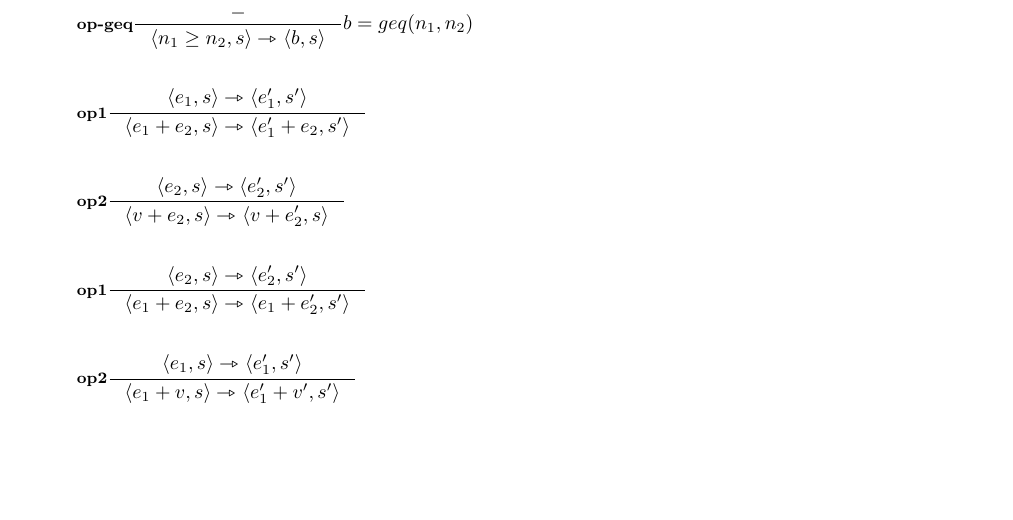
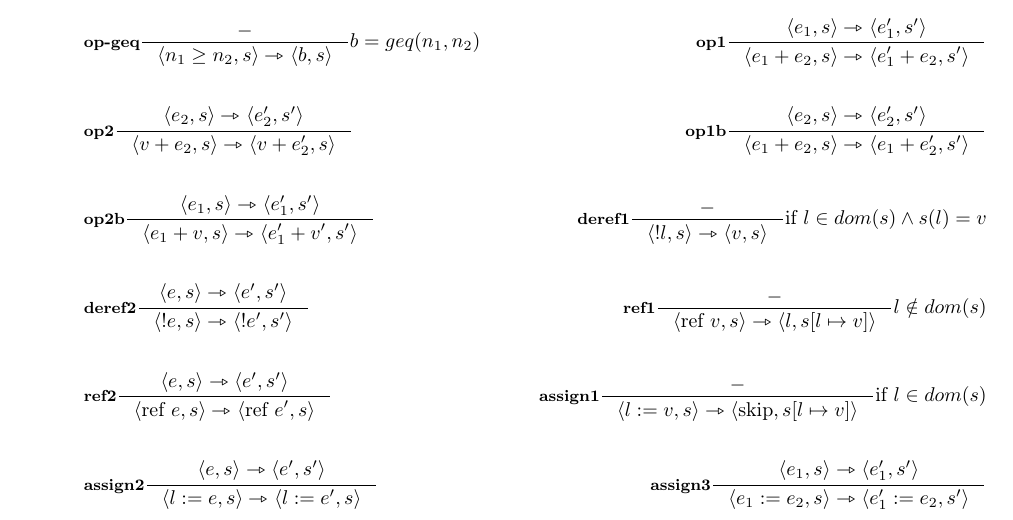
Before and after one commit to sentientmachin3/dispense-info-univr, a LaTeX document (magistrale/linguaggi/regole.tex): part of page 2 of 2, cut so that both start at the same text, the shorter picture padded with empty space. The pictures show the PDF file magistrale/linguaggi/regole.pdf that the author committed with the source.

Commit message:
New alignment and new inf rules

```diff
--- a/magistrale/linguaggi/regole.tex
+++ b/magistrale/linguaggi/regole.tex
@@ -33 +32,10 @@
 	\begin{align*}
+		&\infer{B-Num}{-}{\brule{n,s}{n}}{}
+		&\infer{B-Loc}{-}{\brule{l,s}{s(l)}}{} \\ \\
+		&\infer{B-Skip}{-}{\brule{skip,s}{s}}{}
+		&\infer{B-Add}{\brule{E_1,s}{n_1} \quad \brule{E_2,s}{n_2}}{\brule{E_1+E_2}{n_3}}{n_3 = add(n_1, n_2)} \\ \\
+		&\infer{B-Assign}{\brule{E,s}{n}}{\brule{l:=e,s}{\memrep{s}{l}{n}}}{}  &\infer{B-Assign.s}{\brule{E,s}{n}}{\brule{l:=e,s}{\langle skip, \memrep{s}{l}{n}} \rangle}{}  \\ \\
+		&\infer{B-Seq}{\brule{C_1,s}{s_1} \quad \brule{C_2,s_1}{s'} }{\brule{C_1;C_2,s}{s'}}{}
+		&\infer{B-Seq.s}{\brule{C_1,s}{\langle skip,s_1 \rangle} \quad \brule{C_2,s_1}{\langle r,s' \rangle} }{\brule{C_1;C_2,s}{\langle r,s' \rangle}}{} \\ \\
+		&\infer{B-If.T}{\brule{B,s}{true} \quad \brule{C_1,s}{s'}}{\brule{\ifthenelse{B}{C_1}{C_2},s}{\langle r, s\rangle}}{}
+		&\infer{B-If.T}{\brule{B,s}{false} \quad \brule{C_2,s}{s'}}{\brule{\ifthenelse{B}{C_1}{C_2},s}{\langle r, s\rangle}}{} \\ \\
@@ -48,12 +44,14 @@
 	\begin{align*}
-		&\infer{S-Left}{E_1 \goesto E_1' }{E_1 + E_2 \goesto E_1' + E_2}{} \\
-		&\infer{S-N.Right}{E_2 \goesto E_2'}{n_1 + E_2 \goesto n_1 + E_2'}{} \\
-		&\infer{S-Add}{-}{n_1+n_2 \goesto n_3}{n_3 = add(n_1, n_2)} \\
-		&\infer{S-Left}{E_1 \goesto_{ch} E_1'}{E_1 + E_2 \goesto_{ch} E_1' + E_2}{}\\
-		&\infer{S-Right}{E_2 \goesto_{ch} E_2'}{E_1 + E_2 \goesto_{ch} E_1 + E_2'}{}\\
-		&\infer{op+}{-}{\srule{n_1 + n_2,s}{n,s}}{n=add(n_1,n_2)}\\
-		&\infer{op-geq}{-}{\srule{n_1 \geq n_2,s}{b,s}}{b=geq(n_1, n_2)} \\
-		&\infer{op1}{\srule{e_1,s}{e_1', s'}}{\srule{e_1 + e_2,s}{e_1' + e_2,s'}}{} \\
-		&\infer{op2}{\srule{e_2,s}{e_2', s'}}{\srule{v + e_2,s}{v + e_2',s}}{} \\
-		&\infer{op1}{\srule{e_2,s}{e_2', s'}}{\srule{e_1 + e_2,s}{e_1 + e_2',s'}}{} \\
-		&\infer{op2}{\srule{e_1,s}{e_1', s'}}{\srule{e_1 + v,s}{e_1' + v',s'}}{} \\
+		&\infer{S-Left}{E_1 \goesto E_1' }{E_1 + E_2 \goesto E_1' + E_2}{}
+		&\infer{S-N.Right}{E_2 \goesto E_2'}{n_1 + E_2 \goesto n_1 + E_2'}{} \\ \\
+		&\infer{S-Add}{-}{n_1+n_2 \goesto n_3}{n_3 = add(n_1, n_2)}
+		&\infer{S-Left}{E_1 \goesto_{ch} E_1'}{E_1 + E_2 \goesto_{ch} E_1' + E_2}{}\\ \\
+		&\infer{S-Right}{E_2 \goesto_{ch} E_2'}{E_1 + E_2 \goesto_{ch} E_1 + E_2'}{}
+		&\infer{op+}{-}{\srule{n_1 + n_2,s}{n,s}}{n=add(n_1,n_2)}\\ \\
+		&\infer{op-geq}{-}{\srule{n_1 \geq n_2,s}{b,s}}{b=geq(n_1, n_2)}
+		&\infer{op1}{\srule{e_1,s}{e_1', s'}}{\srule{e_1 + e_2,s}{e_1' + e_2,s'}}{} \\ \\
+		&\infer{op2}{\srule{e_2,s}{e_2', s'}}{\srule{v + e_2,s}{v + e_2',s}}{}
+		&\infer{op1b}{\srule{e_2,s}{e_2', s'}}{\srule{e_1 + e_2,s}{e_1 + e_2',s'}}{} \\ \\
+		&\infer{op2b}{\srule{e_1,s}{e_1', s'}}{\srule{e_1 + v,s}{e_1' + v',s'}}{}
+		&\infer{deref1}{-}{\srule{!l,s}{v,s}}{\text{if } l \in dom(s) \wedge s(l)=v} \\ \\
+		&\infer{deref2}{\srule{e,s}{e',s'}}{\srule{!e,s}{!e',s'}}{}
@@ -60 +61,3 @@
+		&\infer{assign2}{\srule{e,s}{e',s'}}{\srule{l:=e,s}{l:=e',s}}{}
+		&\infer{assign3}{\srule{e_1,s}{e_1',s'}}{\srule{e_1:=e_2,s}{e_1':=e_2,s'}}{}\\ \\
 	\end{align*}
```
Also changed, not shown: magistrale/linguaggi/regole.pdf, magistrale/linguaggi/regole.tex (21 more changed lines).
